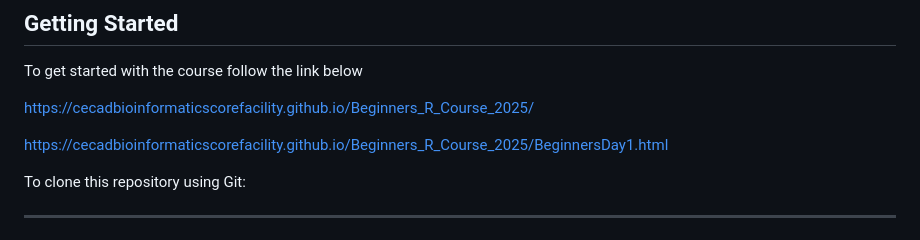
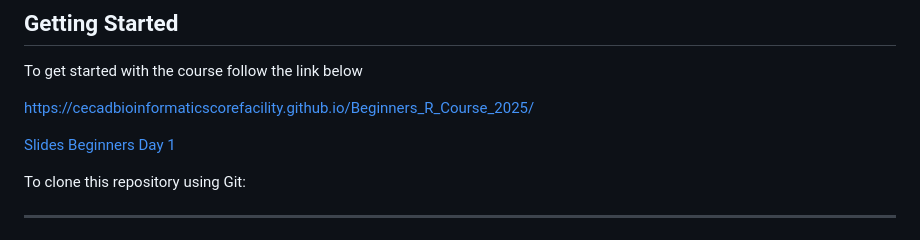
Before and after one commit to CECADBioinformaticsCoreFacility/Beginners_R_Course_2025, a Markdown page: README.md, the part around one of its changes. Drawn GitHub-style.

```diff
--- a/README.md
+++ b/README.md
@@ -106,7 +106,7 @@ To get started with the course follow the link below
 https://cecadbioinformaticscorefacility.github.io/Beginners_R_Course_2025/
 
 
-https://cecadbioinformaticscorefacility.github.io/Beginners_R_Course_2025/BeginnersDay1.html
+[Slides Beginners Day 1](https://cecadbioinformaticscorefacility.github.io/Beginners_R_Course_2025/slides/BeginnersDay1.html)
 
 To clone this repository using Git:
 
```
Also changed, not shown: other parts of README.md (+1 -1 lines).
